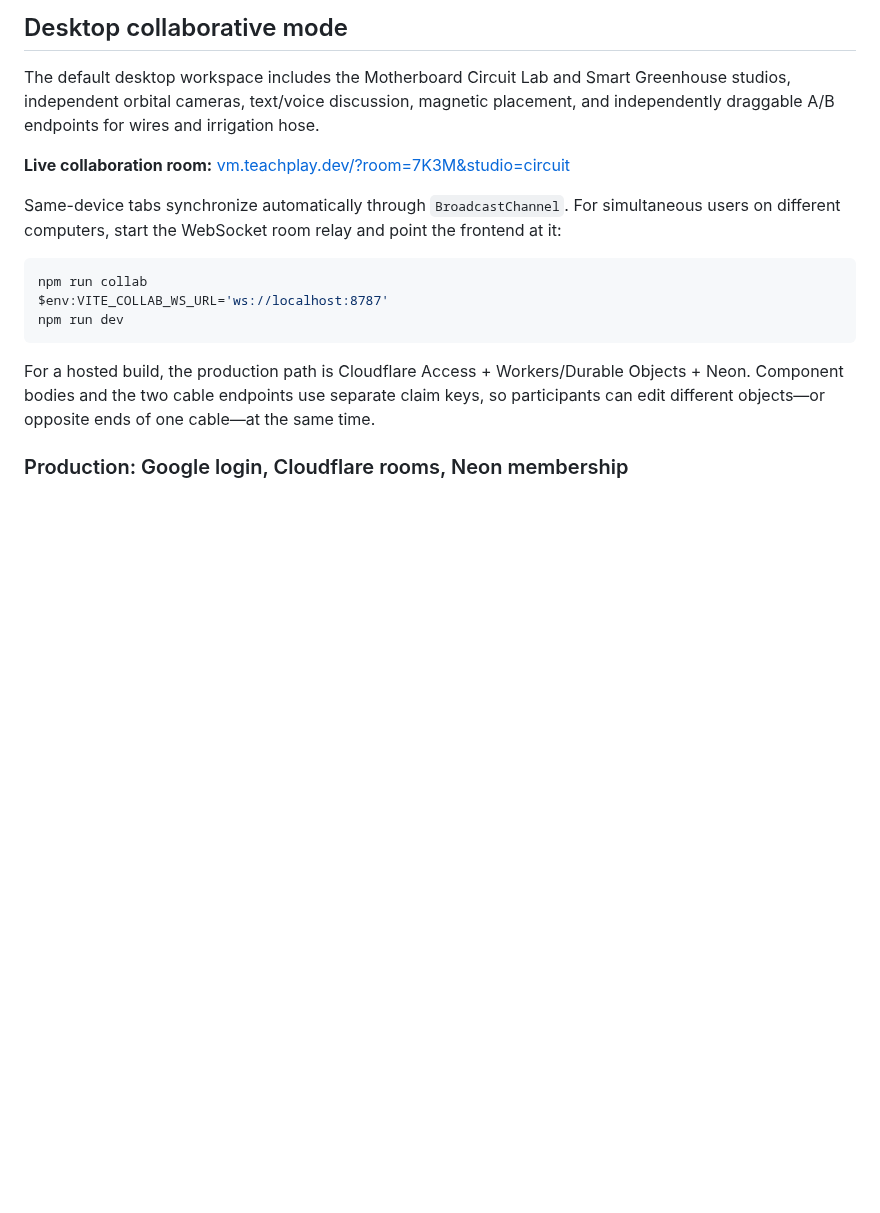
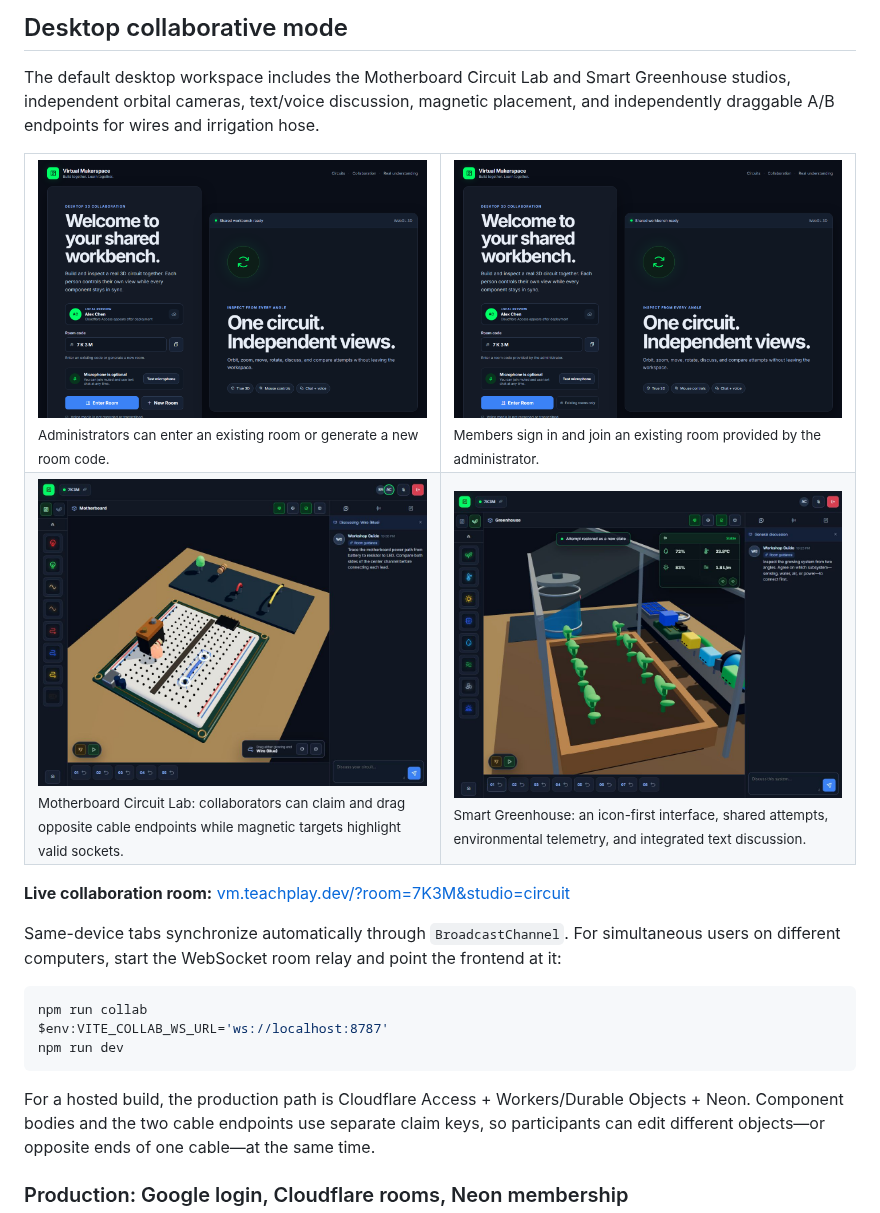
Before and after one commit to Educatian/virtual-makerspace, a Markdown page: README.md, the part around one of its changes. GitHub-like rendering; pictures changed too: docs/images/desktop-circuit-endpoints.png (added), docs/images/desktop-greenhouse.png (added), docs/images/desktop-room-admin.png (added); blank space fills up the shorter version.

Commit message:
docs: refresh makerspace screenshots

```diff
--- a/README.md
+++ b/README.md
@@ -36,6 +36,17 @@ Built on the [Immersive Web SDK](https://iwsdk.dev) — runs in the browser, dep
 ## Desktop collaborative mode
 
 The default desktop workspace includes the Motherboard Circuit Lab and Smart Greenhouse studios, independent orbital cameras, text/voice discussion, magnetic placement, and independently draggable A/B endpoints for wires and irrigation hose.
+
+<table>
+<tr>
+<td width="50%"><img src="docs/images/desktop-room-admin.png" alt="Administrator room entry screen" /><br/><sub>Administrators can enter an existing room or generate a new room code.</sub></td>
+<td width="50%"><img src="docs/images/desktop-room-member.png" alt="Member room entry screen" /><br/><sub>Members sign in and join an existing room provided by the administrator.</sub></td>
+</tr>
+<tr>
+<td width="50%"><img src="docs/images/desktop-circuit-endpoints.png" alt="Collaborative Motherboard Circuit Lab with flexible cable endpoint controls" /><br/><sub>Motherboard Circuit Lab: collaborators can claim and drag opposite cable endpoints while magnetic targets highlight valid sockets.</sub></td>
+<td width="50%"><img src="docs/images/desktop-greenhouse.png" alt="Smart Greenhouse studio with minimal icon-based controls" /><br/><sub>Smart Greenhouse: an icon-first interface, shared attempts, environmental telemetry, and integrated text discussion.</sub></td>
+</tr>
+</table>
 
 **Live collaboration room:** [vm.teachplay.dev/?room=7K3M&studio=circuit](https://vm.teachplay.dev/?room=7K3M&studio=circuit)
 
```
Also changed, not shown: other parts of README.md (+1 -19 lines), docs/images/desktop-collaboration-overview.png (added).
